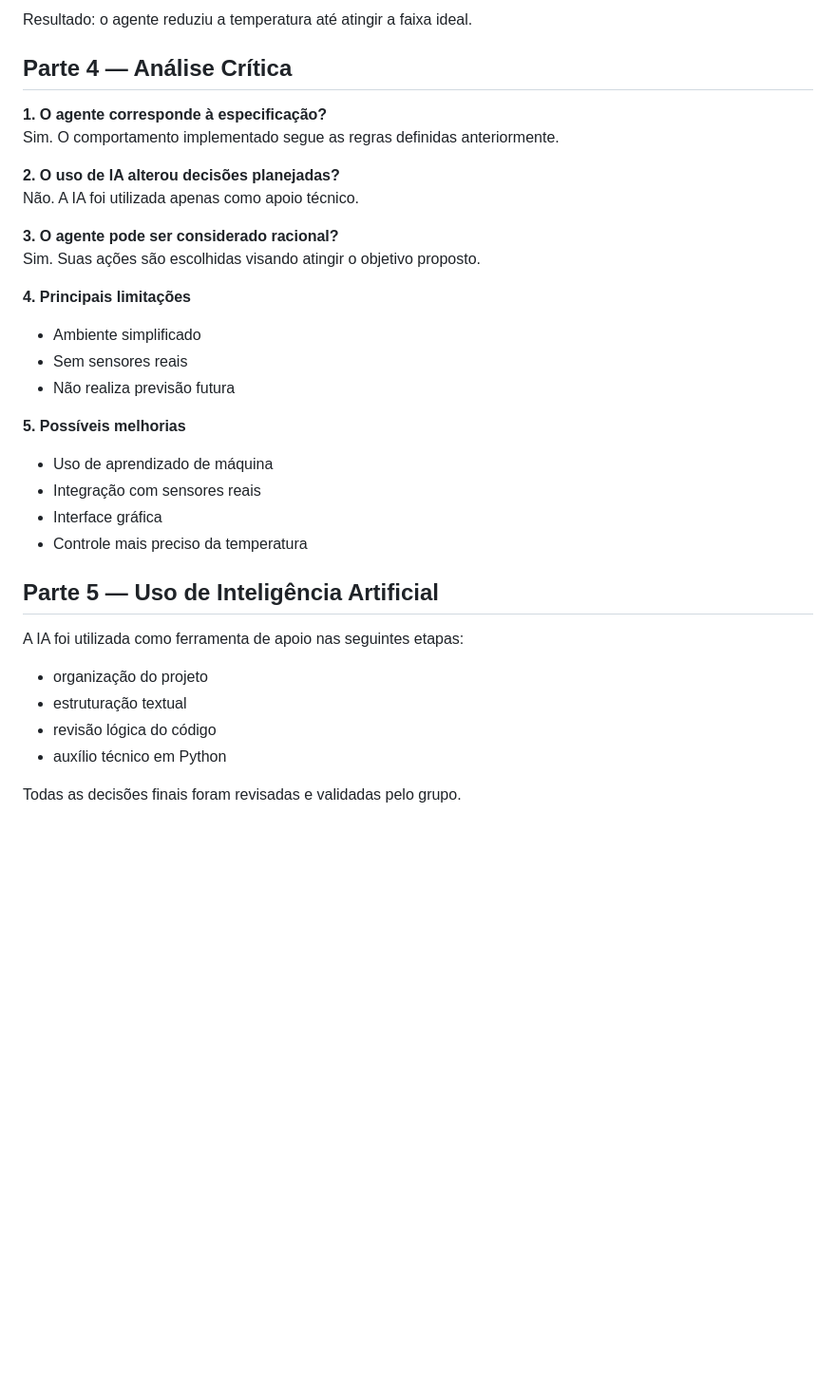
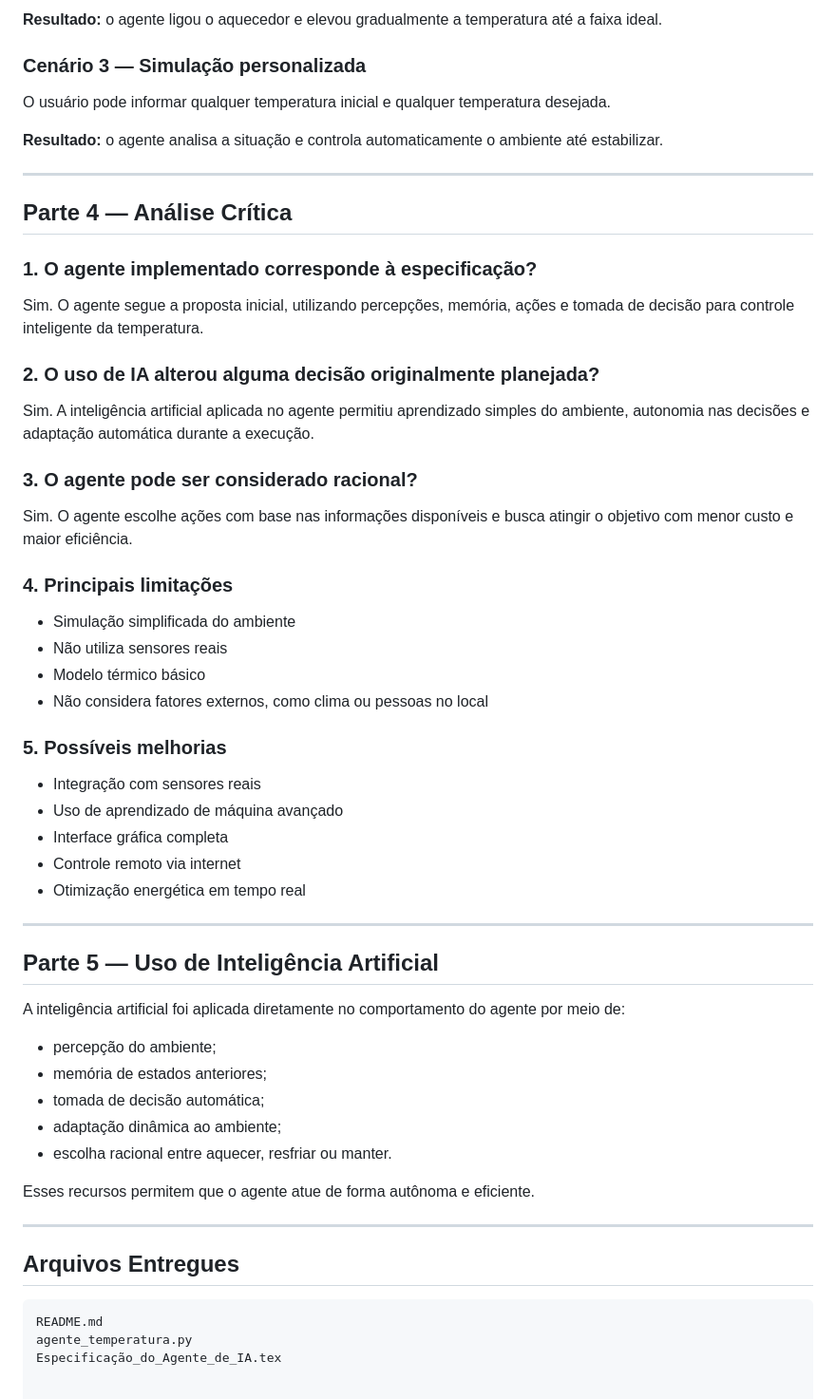
Before and after one commit to mateussrtt/Agentes-de-IA-CSI457, a Markdown page: atv01/README.md, the part around one of its changes. Shown at 95% size. Drawn GitHub-style; blank space fills up the shorter version.

````diff
--- a/atv01/README.md
+++ b/atv01/README.md
@@ -78,35 +88,62 @@ Resultado: o agente acionou o sistema de resfriamento.
 
-Resultado: o agente reduziu a temperatura até atingir a faixa ideal.
+**Resultado:** o agente ligou o aquecedor e elevou gradualmente a temperatura até a faixa ideal.
+
+### Cenário 3 — Simulação personalizada
+
+O usuário pode informar qualquer temperatura inicial e qualquer temperatura desejada.
+
+**Resultado:** o agente analisa a situação e controla automaticamente o ambiente até estabilizar.
+
+---
 
 ## Parte 4 — Análise Crítica
 
-**1. O agente corresponde à especificação?**
-Sim. O comportamento implementado segue as regras definidas anteriormente.
+### 1. O agente implementado corresponde à especificação?
 
-**2. O uso de IA alterou decisões planejadas?**
-Não. A IA foi utilizada apenas como apoio técnico.
+Sim. O agente segue a proposta inicial, utilizando percepções, memória, ações e tomada de decisão para controle inteligente da temperatura.
 
-**3. O agente pode ser considerado racional?**
-Sim. Suas ações são escolhidas visando atingir o objetivo proposto.
+### 2. O uso de IA alterou alguma decisão originalmente planejada?
 
-**4. Principais limitações**
-- Ambiente simplificado
-- Sem sensores reais
-- Não realiza previsão futura
+Sim. A inteligência artificial aplicada no agente permitiu aprendizado simples do ambiente, autonomia nas decisões e adaptação automática durante a execução.
 
-**5. Possíveis melhorias**
-- Uso de aprendizado de máquina
+### 3. O agente pode ser considerado racional?
+
+Sim. O agente escolhe ações com base nas informações disponíveis e busca atingir o objetivo com menor custo e maior eficiência.
+
+### 4. Principais limitações
+
+- Simulação simplificada do ambiente
+- Não utiliza sensores reais
+- Modelo térmico básico
+- Não considera fatores externos, como clima ou pessoas no local
+
+### 5. Possíveis melhorias
+
 - Integração com sensores reais
-- Interface gráfica
-- Controle mais preciso da temperatura
+- Uso de aprendizado de máquina avançado
+- Interface gráfica completa
+- Controle remoto via internet
+- Otimização energética em tempo real
+
+---
 
 ## Parte 5 — Uso de Inteligência Artificial
 
-A IA foi utilizada como ferramenta de apoio nas seguintes etapas:
+A inteligência artificial foi aplicada diretamente no comportamento do agente por meio de:
 
-- organização do projeto
-- estruturação textual
-- revisão lógica do código
-- auxílio técnico em Python
+- percepção do ambiente;
+- memória de estados anteriores;
+- tomada de decisão automática;
+- adaptação dinâmica ao ambiente;
+- escolha racional entre aquecer, resfriar ou manter.
 
-Todas as decisões finais foram revisadas e validadas pelo grupo.
+Esses recursos permitem que o agente atue de forma autônoma e eficiente.
+
+---
+
+## Arquivos Entregues
+
+```text
+README.md
+agente_temperatura.py
+Especificação_do_Agente_de_IA.tex
````
Also changed, not shown: other parts of atv01/README.md (+34 -24 lines).
